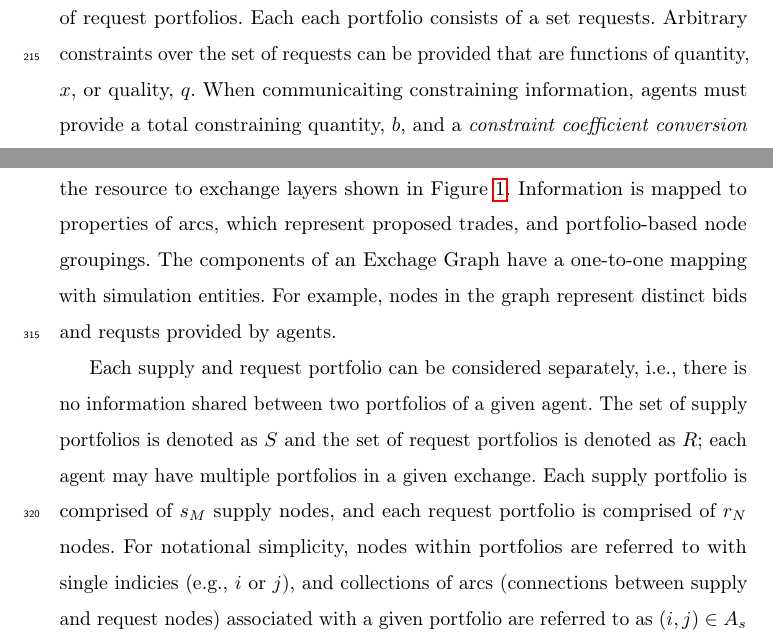
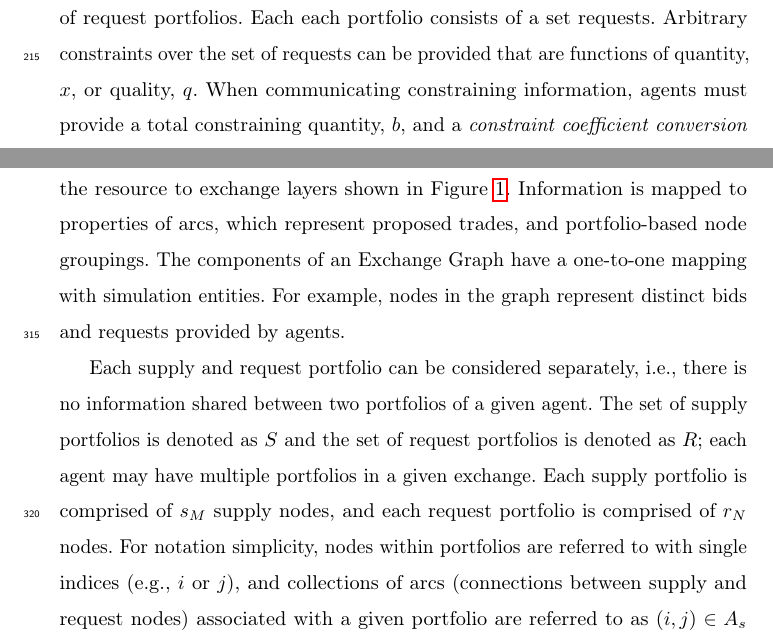
Before and after one commit to cyclus/dre-paper, a LaTeX paper (paper.tex, which reads methods.tex): two parts of pages 11 and 14 of 49, joined at a grey line, cut so that both start at the same text. Compiled offline with pdfLaTeX; a LaTeX package or settings file that is missing is left out; an older LaTeX class or package is replaced by its successor.

Commit message:
spell check

```diff
--- a/methods.tex
+++ b/methods.tex
@@ -238,7 +238,7 @@ requests, in which case the set is termed \textit{mutually exclusive}.
 At the completion of the RFB phase, the market exchange will have a set of
 request portfolios. Each each portfolio consists of a set requests. Arbitrary
 constraints over the set of requests can be provided that are functions of
-quantity, $x$, or quality, $q$.  When communicaiting constraining information,
+quantity, $x$, or quality, $q$.  When communicating constraining information,
 agents must provide a total constraining quantity, $b$, and a \textit{constraint
   coefficient conversion function}, $\beta (q_{i, j})$. This corresponds to a
 general constraint of the form for all possible trades $A_j$ for requester $j$,
@@ -363,16 +363,16 @@ information onto a \textit{bipartite} graph. This mapping allows for the
 translation from the resource to exchange layers shown in Figure
 \ref{fig:dre_impl}. Information is mapped to properties of arcs, which represent
 proposed trades, and portfolio-based node groupings. The components of an
-Exchage Graph have a one-to-one mapping with simulation entities. For example,
-nodes in the graph represent distinct bids and requsts provided by agents.
+Exchange Graph have a one-to-one mapping with simulation entities. For example,
+nodes in the graph represent distinct bids and requests provided by agents.
 
 Each supply and request portfolio can be considered separately, i.e., there is
 no information shared between two portfolios of a given agent. The set of supply
 portfolios is denoted as $S$ and the set of request portfolios is denoted as
 $R$; each agent may have multiple portfolios in a given exchange. Each
 supply portfolio is comprised of $s_M$ supply nodes, and each request portfolio
-is comprised of $r_N$ nodes. For notational simplicity, nodes within portfolios
-are referred to with single indicies (e.g., $i$ or $j$), and collections of arcs
+is comprised of $r_N$ nodes. For notation simplicity, nodes within portfolios
+are referred to with single indices (e.g., $i$ or $j$), and collections of arcs
 (connections between supply and request nodes) associated with a given portfolio
 are referred to as $(i, j) \in A_s$ and $(i, j) \in A_r$, for supply and request
 portfolios respectively.
```
Also changed, not shown: methods.tex (2 more changed lines).
